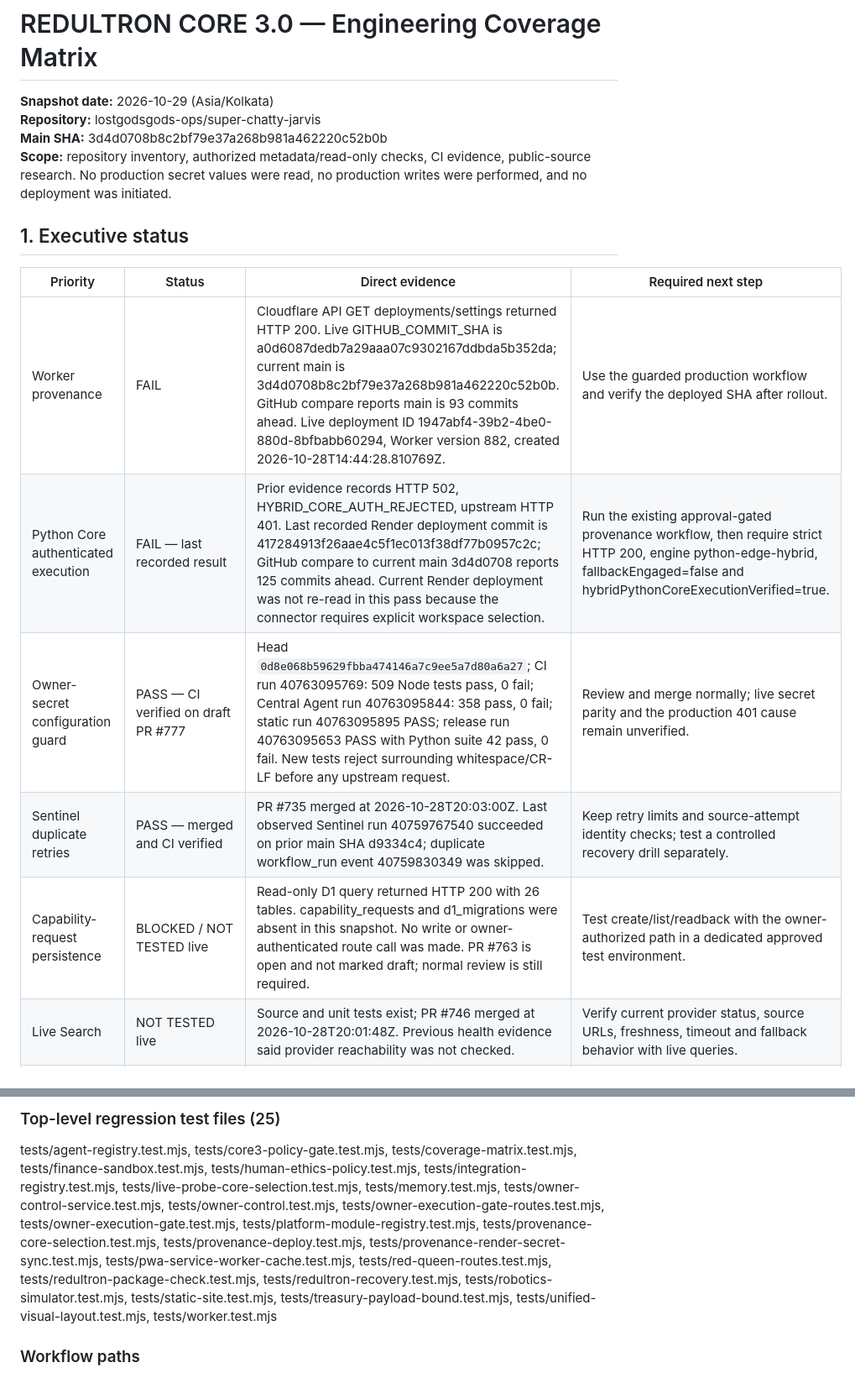
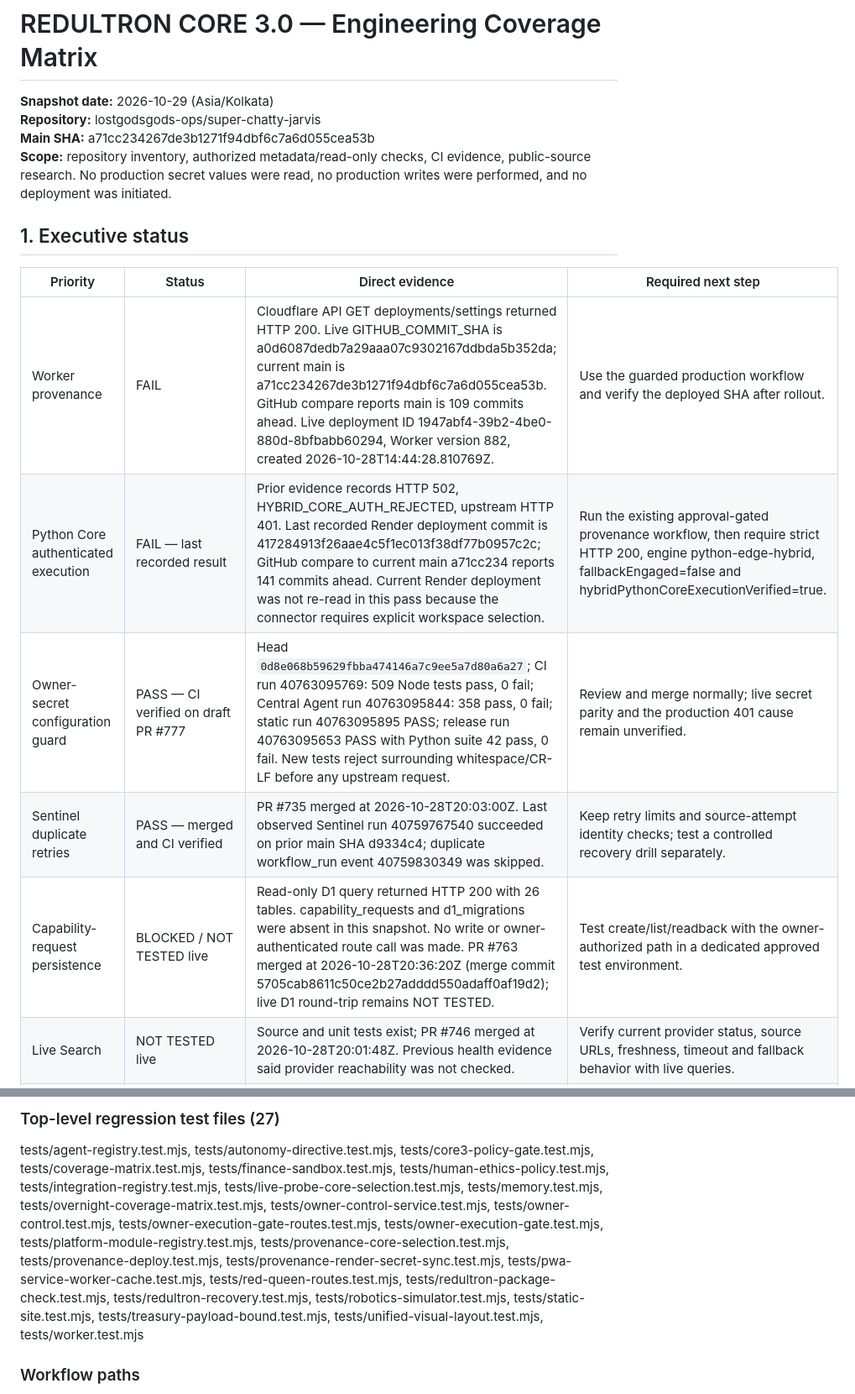
Before and after one commit to lostgodsgods-ops/super-chatty-jarvis, a Markdown page: docs/REDULTRON_COVERAGE_MATRIX_2026-10-29.md, 2 parts joined by grey strips. Shown at 84% size. Rendered like a GitHub page.

Commit message:
docs: refresh coverage matrix to latest main SHA

```diff
--- a/docs/REDULTRON_COVERAGE_MATRIX_2026-10-29.md
+++ b/docs/REDULTRON_COVERAGE_MATRIX_2026-10-29.md
@@ -2,18 +2,18 @@
 
 **Snapshot date:** 2026-10-29 (Asia/Kolkata)
 **Repository:** lostgodsgods-ops/super-chatty-jarvis
-**Main SHA:** 3d4d0708b8c2bf79e37a268b981a462220c52b0b
+**Main SHA:** a71cc234267de3b1271f94dbf6c7a6d055cea53b
 **Scope:** repository inventory, authorized metadata/read-only checks, CI evidence, public-source research. No production secret values were read, no production writes were performed, and no deployment was initiated.
 
 ## 1. Executive status
 
 | Priority | Status | Direct evidence | Required next step |
 |---|---|---|---|
-| Worker provenance | FAIL | Cloudflare API GET deployments/settings returned HTTP 200. Live GITHUB_COMMIT_SHA is a0d6087dedb7a29aaa07c9302167ddbda5b352da; current main is 3d4d0708b8c2bf79e37a268b981a462220c52b0b. GitHub compare reports main is 93 commits ahead. Live deployment ID 1947abf4-39b2-4be0-880d-8bfbabb60294, Worker version 882, created 2026-10-28T14:44:28.810769Z. | Use the guarded production workflow and verify the deployed SHA after rollout. |
-| Python Core authenticated execution | FAIL — last recorded result | Prior evidence records HTTP 502, HYBRID_CORE_AUTH_REJECTED, upstream HTTP 401. Last recorded Render deployment commit is 417284913f26aae4c5f1ec013f38df77b0957c2c; GitHub compare to current main 3d4d0708 reports 125 commits ahead. Current Render deployment was not re-read in this pass because the connector requires explicit workspace selection. | Run the existing approval-gated provenance workflow, then require strict HTTP 200, engine python-edge-hybrid, fallbackEngaged=false and hybridPythonCoreExecutionVerified=true. |
+| Worker provenance | FAIL | Cloudflare API GET deployments/settings returned HTTP 200. Live GITHUB_COMMIT_SHA is a0d6087dedb7a29aaa07c9302167ddbda5b352da; current main is a71cc234267de3b1271f94dbf6c7a6d055cea53b. GitHub compare reports main is 109 commits ahead. Live deployment ID 1947abf4-39b2-4be0-880d-8bfbabb60294, Worker version 882, created 2026-10-28T14:44:28.810769Z. | Use the guarded production workflow and verify the deployed SHA after rollout. |
+| Python Core authenticated execution | FAIL — last recorded result | Prior evidence records HTTP 502, HYBRID_CORE_AUTH_REJECTED, upstream HTTP 401. Last recorded Render deployment commit is 417284913f26aae4c5f1ec013f38df77b0957c2c; GitHub compare to current main a71cc234 reports 141 commits ahead. Current Render deployment was not re-read in this pass because the connector requires explicit workspace selection. | Run the existing approval-gated provenance workflow, then require strict HTTP 200, engine python-edge-hybrid, fallbackEngaged=false and hybridPythonCoreExecutionVerified=true. |
 | Owner-secret configuration guard | PASS — CI verified on draft PR #777 | Head `0d8e068b59629fbba474146a7c9ee5a7d80a6a27`; CI run 40763095769: 509 Node tests pass, 0 fail; Central Agent run 40763095844: 358 pass, 0 fail; static run 40763095895 PASS; release run 40763095653 PASS with Python suite 42 pass, 0 fail. New tests reject surrounding whitespace/CR-LF before any upstream request. | Review and merge normally; live secret parity and the production 401 cause remain unverified. |
 | Sentinel duplicate retries | PASS — merged and CI verified | PR #735 merged at 2026-10-28T20:03:00Z. Last observed Sentinel run 40759767540 succeeded on prior main SHA d9334c4; duplicate workflow_run event 40759830349 was skipped. | Keep retry limits and source-attempt identity checks; test a controlled recovery drill separately. |
-| Capability-request persistence | BLOCKED / NOT TESTED live | Read-only D1 query returned HTTP 200 with 26 tables. capability_requests and d1_migrations were absent in this snapshot. No write or owner-authenticated route call was made. PR #763 is open and not marked draft; normal review is still required. | Test create/list/readback with the owner-authorized path in a dedicated approved test environment. |
+| Capability-request persistence | BLOCKED / NOT TESTED live | Read-only D1 query returned HTTP 200 with 26 tables. capability_requests and d1_migrations were absent in this snapshot. No write or owner-authenticated route call was made. PR #763 merged at 2026-10-28T20:36:20Z (merge commit 5705cab8611c50ce2b27adddd550adaff0af19d2); live D1 round-trip remains NOT TESTED. | Test create/list/readback with the owner-authorized path in a dedicated approved test environment. |
 | Live Search | NOT TESTED live | Source and unit tests exist; PR #746 merged at 2026-10-28T20:01:48Z. Previous health evidence said provider reachability was not checked. | Verify current provider status, source URLs, freshness, timeout and fallback behavior with live queries. |
 | PWA release | FAIL — provenance; device behavior NOT TESTED | Repository HTML marker is REDULTRON-2026.10.28-CORE-3.0-V18; service-worker cache is redultron-core-shell-v18-core-3. Direct public asset retrieval did not complete in this run. | Guarded deployment, live HTTP/content-type/version check, then Android Chrome install/update/offline test. |
 | Branch protection | FAIL — branch API reports protected=false; detailed rules endpoint BLOCKED | GitHub GET /branches/main returned HTTP 200 with protected=false; the branch-protection endpoint returned 403, so detailed rules/rulesets could not be inspected. | Enable and verify required checks/reviewers through authorized GitHub settings before relying on branch protection. |
@@ -176,7 +176,7 @@ central-agent/agent-orchestrator.test.mjs, central-agent/architecture/access-rea
 
-### Top-level regression test files (25)
+### Top-level regression test files (27)
 
-tests/agent-registry.test.mjs, tests/core3-policy-gate.test.mjs, tests/coverage-matrix.test.mjs, tests/finance-sandbox.test.mjs, tests/human-ethics-policy.test.mjs, tests/integration-registry.test.mjs, tests/live-probe-core-selection.test.mjs, tests/memory.test.mjs, tests/owner-control-service.test.mjs, tests/owner-control.test.mjs, tests/owner-execution-gate-routes.test.mjs, tests/owner-execution-gate.test.mjs, tests/platform-module-registry.test.mjs, tests/provenance-core-selection.test.mjs, tests/provenance-deploy.test.mjs, tests/provenance-render-secret-sync.test.mjs, tests/pwa-service-worker-cache.test.mjs, tests/red-queen-routes.test.mjs, tests/redultron-package-check.test.mjs, tests/redultron-recovery.test.mjs, tests/robotics-simulator.test.mjs, tests/static-site.test.mjs, tests/treasury-payload-bound.test.mjs, tests/unified-visual-layout.test.mjs, tests/worker.test.mjs
+tests/agent-registry.test.mjs, tests/autonomy-directive.test.mjs, tests/core3-policy-gate.test.mjs, tests/coverage-matrix.test.mjs, tests/finance-sandbox.test.mjs, tests/human-ethics-policy.test.mjs, tests/integration-registry.test.mjs, tests/live-probe-core-selection.test.mjs, tests/memory.test.mjs, tests/overnight-coverage-matrix.test.mjs, tests/owner-control-service.test.mjs, tests/owner-control.test.mjs, tests/owner-execution-gate-routes.test.mjs, tests/owner-execution-gate.test.mjs, tests/platform-module-registry.test.mjs, tests/provenance-core-selection.test.mjs, tests/provenance-deploy.test.mjs, tests/provenance-render-secret-sync.test.mjs, tests/pwa-service-worker-cache.test.mjs, tests/red-queen-routes.test.mjs, tests/redultron-package-check.test.mjs, tests/redultron-recovery.test.mjs, tests/robotics-simulator.test.mjs, tests/static-site.test.mjs, tests/treasury-payload-bound.test.mjs, tests/unified-visual-layout.test.mjs, tests/worker.test.mjs
 
 ### Workflow paths
 
```
Also changed, not shown: other parts of docs/REDULTRON_COVERAGE_MATRIX_2026-10-29.md (+13 -13 lines).
